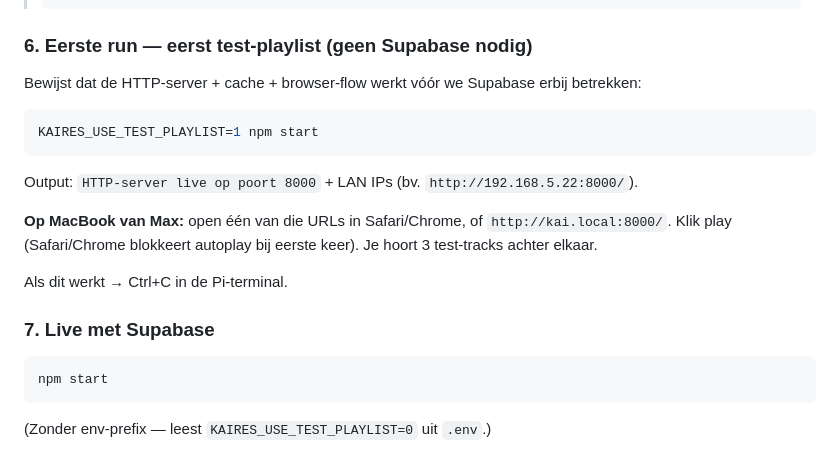
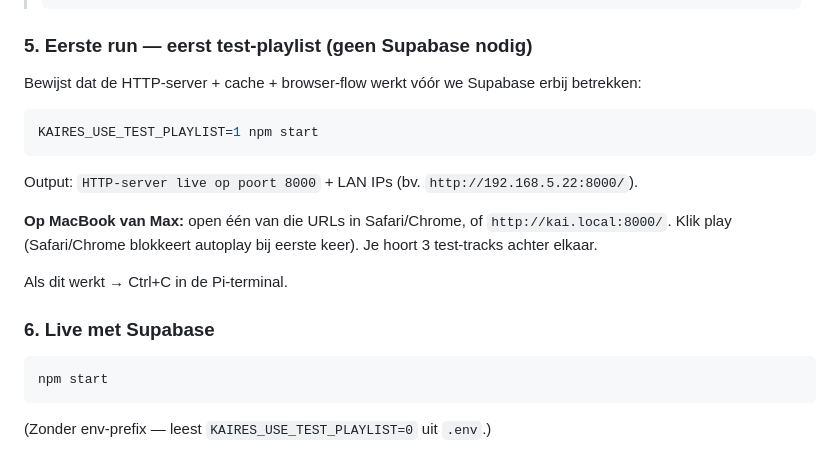
Before and after one commit to stinoe21/kaires-pi, a Markdown page: INSTRUCTIES.md, the part around one of its changes. GitHub-like rendering.

````diff
--- a/INSTRUCTIES.md
+++ b/INSTRUCTIES.md
@@ -133,7 +125,7 @@ Save & exit (Ctrl+O, Enter, Ctrl+X).
 > EOF
 > ```
 
-### 6. Eerste run — eerst test-playlist (geen Supabase nodig)
+### 5. Eerste run — eerst test-playlist (geen Supabase nodig)
 
 Bewijst dat de HTTP-server + cache + browser-flow werkt vóór we Supabase erbij betrekken:
 
@@ -147,7 +139,7 @@ Output: `HTTP-server live op poort 8000` + LAN IPs (bv. `http://192.168.5.22:800
 
 Als dit werkt → Ctrl+C in de Pi-terminal.
 
-### 7. Live met Supabase
+### 6. Live met Supabase
 
 ```bash
 npm start
````
Also changed, not shown: other parts of INSTRUCTIES.md (+25 -33 lines).
